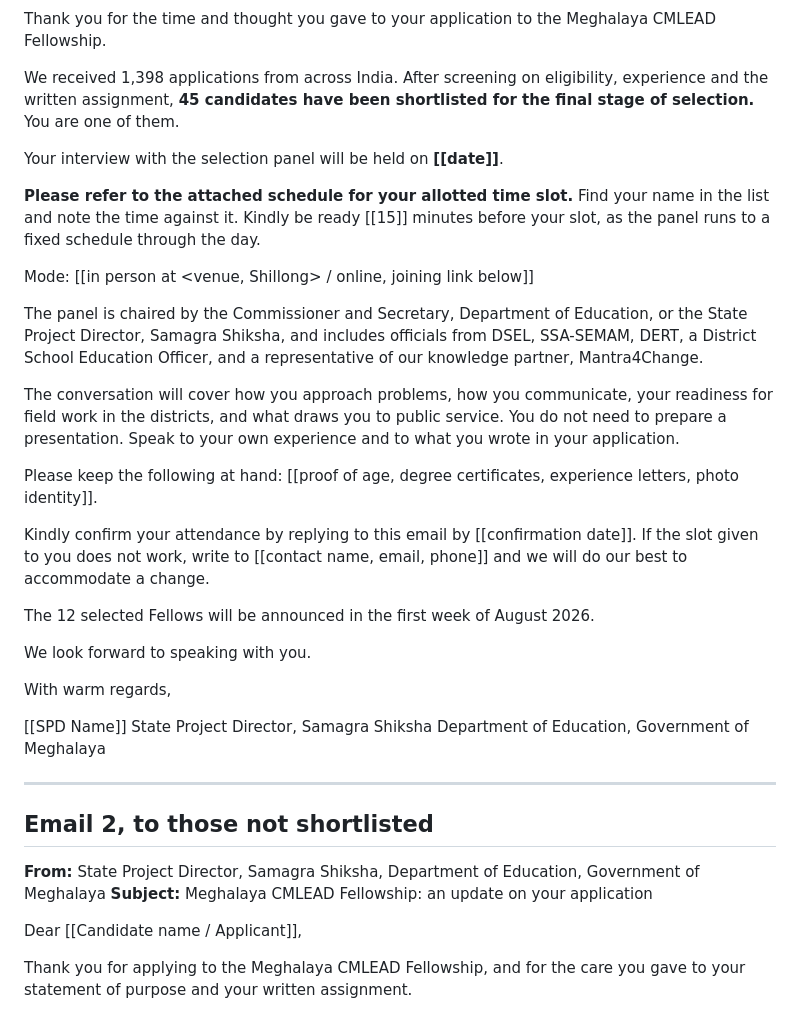
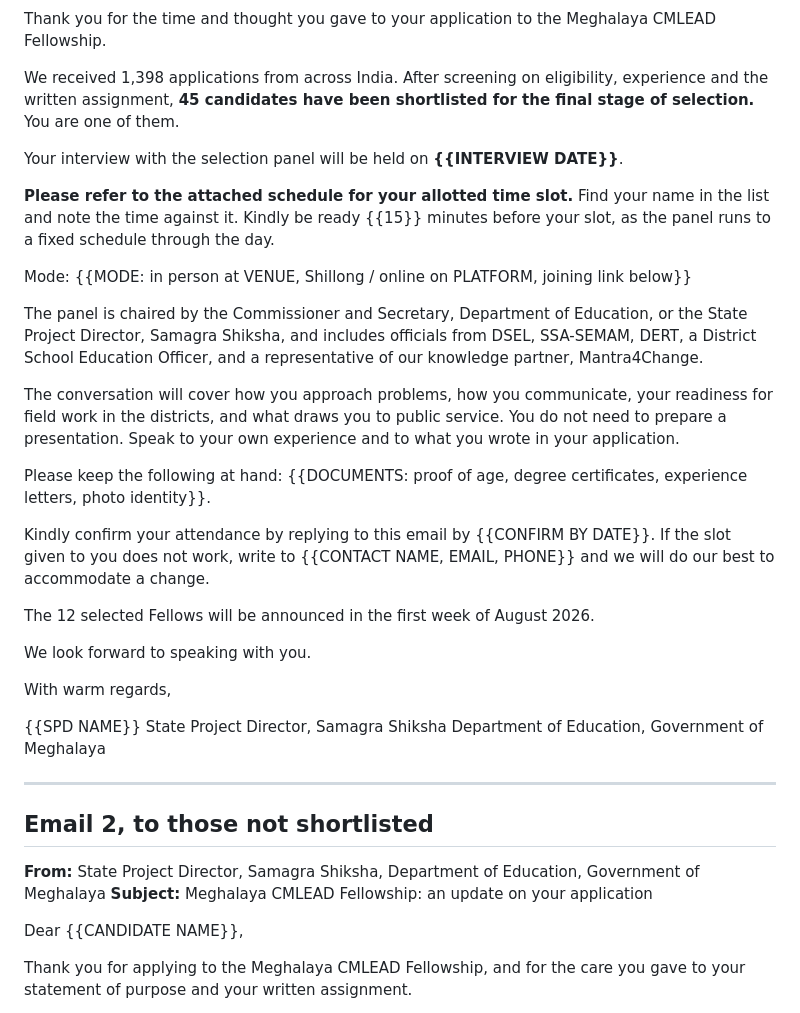
Before and after one commit to sahilmodi1965/shikshalokam, a Markdown page: projects/cmlead-selection-emails/page.md, the part around one of its changes. Drawn GitHub-style.

Commit message:
session: 2026-07-22T09:49:48Z

```diff
--- a/projects/cmlead-selection-emails/page.md
+++ b/projects/cmlead-selection-emails/page.md
@@ -39,13 +39,13 @@ We received 1,398 applications from across India. After screening on eligibility
 written assignment, **45 candidates have been shortlisted for the final stage of selection.** You are
 one of them.
 
-Your interview with the selection panel will be held on **[[date]]**.
+Your interview with the selection panel will be held on **{{INTERVIEW DATE}}**.
 
 **Please refer to the attached schedule for your allotted time slot.** Find your name in the list and
-note the time against it. Kindly be ready [[15]] minutes before your slot, as the panel runs to a
+note the time against it. Kindly be ready {{15}} minutes before your slot, as the panel runs to a
 fixed schedule through the day.
 
-Mode: [[in person at <venue, Shillong> / online, joining link below]]
+Mode: {{MODE: in person at VENUE, Shillong / online on PLATFORM, joining link below}}
 
 The panel is chaired by the Commissioner and Secretary, Department of Education, or the State Project
 Director, Samagra Shiksha, and includes officials from DSEL, SSA-SEMAM, DERT, a District School
@@ -55,11 +55,10 @@ The conversation will cover how you approach problems, how you communicate, your
 field work in the districts, and what draws you to public service. You do not need to prepare a
 presentation. Speak to your own experience and to what you wrote in your application.
 
-Please keep the following at hand: [[proof of age, degree certificates, experience letters,
-photo identity]].
+Please keep the following at hand: {{DOCUMENTS: proof of age, degree certificates, experience letters, photo identity}}.
 
-Kindly confirm your attendance by replying to this email by [[confirmation date]]. If the slot given
-to you does not work, write to [[contact name, email, phone]] and we will do our best to
+Kindly confirm your attendance by replying to this email by {{CONFIRM BY DATE}}. If the slot given
+to you does not work, write to {{CONTACT NAME, EMAIL, PHONE}} and we will do our best to
 accommodate a change.
 
 The 12 selected Fellows will be announced in the first week of August 2026.
@@ -68,7 +67,7 @@ We look forward to speaking with you.
 
 With warm regards,
 
-[[SPD Name]]
+{{SPD NAME}}
 State Project Director, Samagra Shiksha
 Department of Education, Government of Meghalaya
 
@@ -79,7 +78,7 @@ Department of Education, Government of Meghalaya
 **From:** State Project Director, Samagra Shiksha, Department of Education, Government of Meghalaya
 **Subject:** Meghalaya CMLEAD Fellowship: an update on your application
 
-Dear [[Candidate name / Applicant]],
+Dear {{CANDIDATE NAME}},
 
 Thank you for applying to the Meghalaya CMLEAD Fellowship, and for the care you gave to your
 statement of purpose and your written assignment.
```
Also changed, not shown: other parts of projects/cmlead-selection-emails/page.md (+1 -1 lines).
